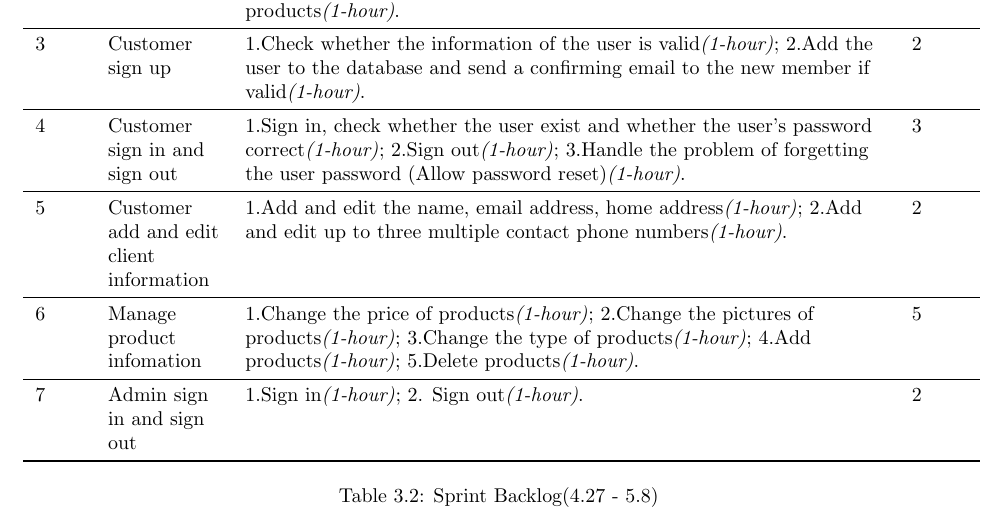
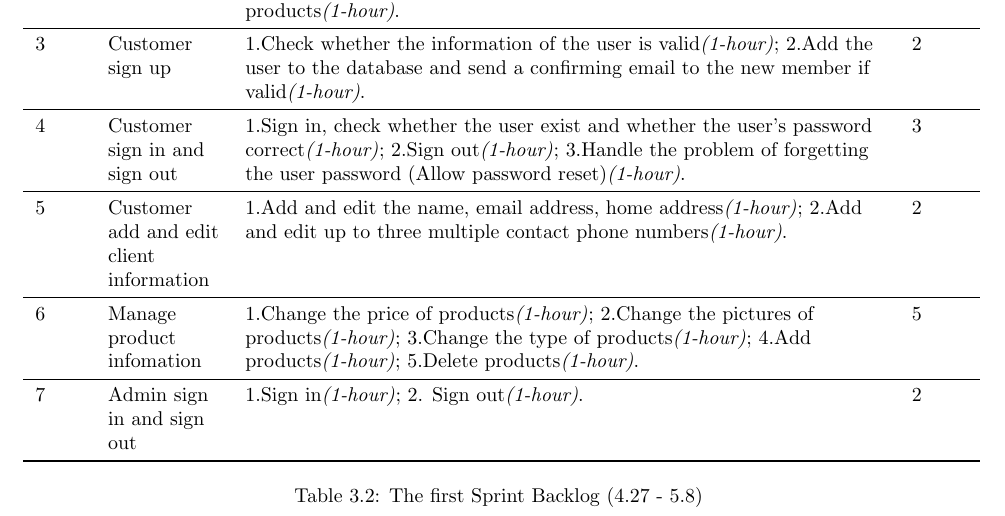
Before and after one commit to mezm94/JJFresh, a LaTeX document (PMP/PMP.tex): part of page 12 of 15, cut so that both start at the same text. Compiled offline with pdfLaTeX.

Commit message:
Fix table and figure title problem

```diff
--- a/PMP/PMP.tex
+++ b/PMP/PMP.tex
@@ -436,7 +436,7 @@ As mention in section \ref{sec:sprintCycle}, the main goal of the first sprint i
   \\
   \bottomrule
   \\
-  \caption{Sprint Backlog(4.27 - 5.8)}
+  \caption{The first Sprint Backlog (4.27 - 5.8)}
   \label{tab:firstSprintBacklog}
 \end{tabularx}
 \clearpage
```
Also changed, not shown: PMP/PMP.tex (2 more changed lines).
